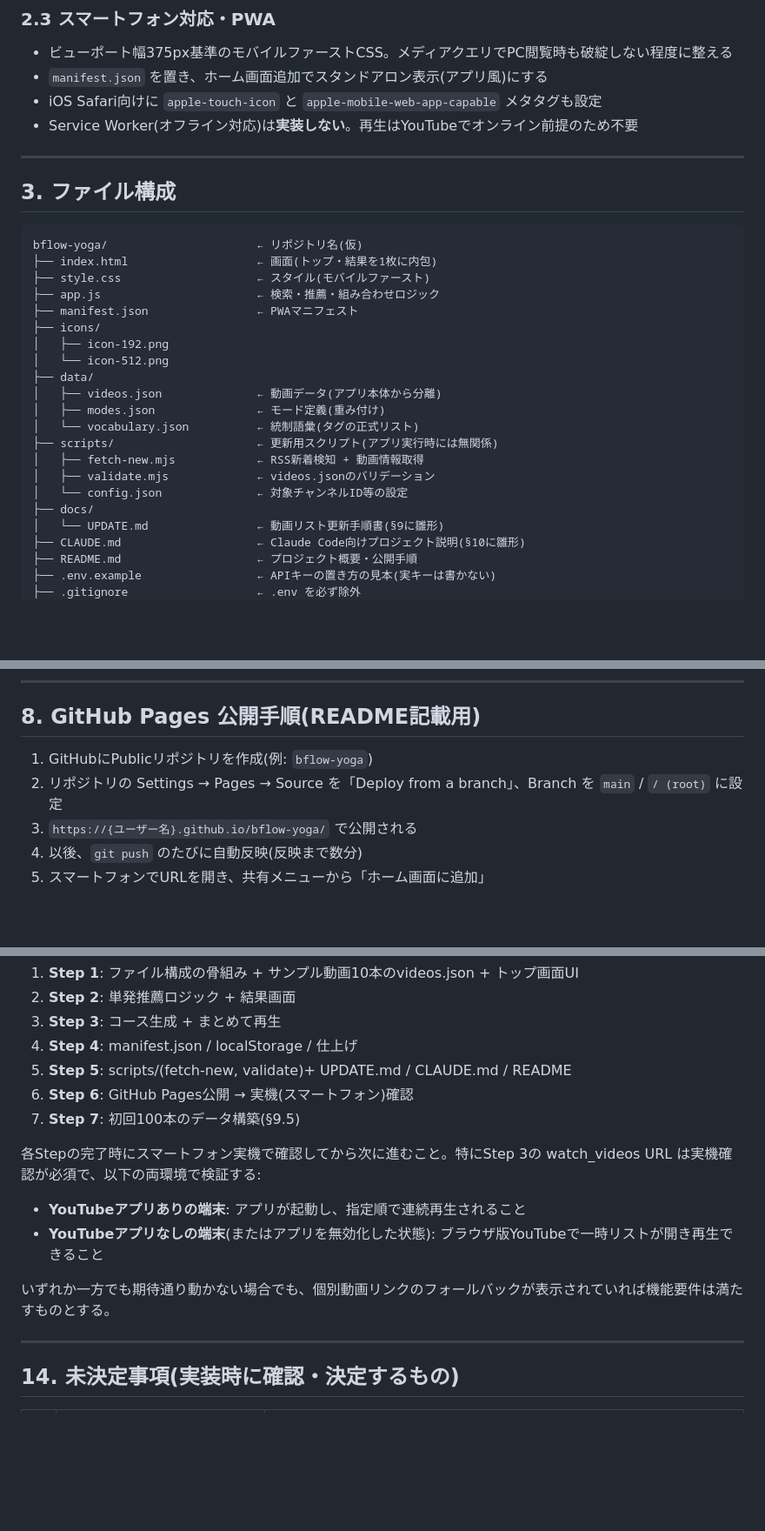
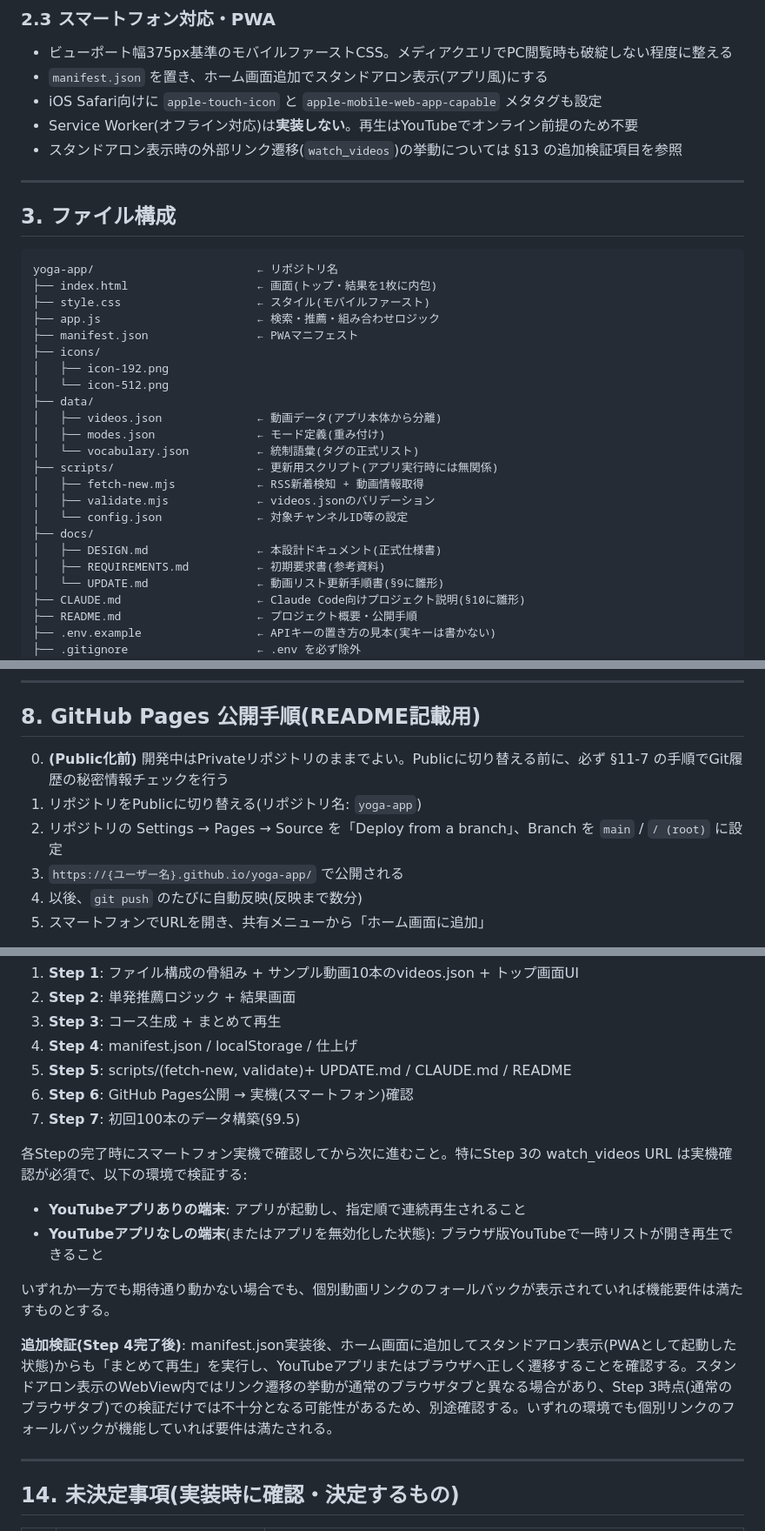
Before and after one commit to sr-ai-lab/yoga-app, a Markdown page: docs/DESIGN.md, 3 parts joined by grey strips. Shown at 87% size. Drawn GitHub-style; blank space fills up the shorter version.

````diff
--- a/B-flow_yoga_app_design.md
+++ b/docs/DESIGN.md
@@ -121,13 +131,14 @@
 - `manifest.json` を置き、ホーム画面追加でスタンドアロン表示(アプリ風)にする
 - iOS Safari向けに `apple-touch-icon` と `apple-mobile-web-app-capable` メタタグも設定
 - Service Worker(オフライン対応)は**実装しない**。再生はYouTubeでオンライン前提のため不要
+- スタンドアロン表示時の外部リンク遷移(`watch_videos`)の挙動については §13 の追加検証項目を参照
 
 ---
 
 ## 3. ファイル構成
 
 ```
-bflow-yoga/                      ← リポジトリ名(仮)
+yoga-app/                        ← リポジトリ名
 ├── index.html                   ← 画面(トップ・結果を1枚に内包)
 ├── style.css                    ← スタイル(モバイルファースト)
 ├── app.js                       ← 検索・推薦・組み合わせロジック
@@ -144,6 +155,8 @@ bflow-yoga/                      ← リポジトリ名(仮)
 │   ├── validate.mjs             ← videos.jsonのバリデーション
 │   └── config.json              ← 対象チャンネルID等の設定
 ├── docs/
+│   ├── DESIGN.md                ← 本設計ドキュメント(正式仕様書)
+│   ├── REQUIREMENTS.md          ← 初期要求書(参考資料)
 │   └── UPDATE.md                ← 動画リスト更新手順書(§9に雛形)
 ├── CLAUDE.md                    ← Claude Code向けプロジェクト説明(§10に雛形)
 ├── README.md                    ← プロジェクト概要・公開手順
@@ -395,9 +414,10 @@ https://www.youtube.com/watch_videos?video_ids={id1},{id2},{id3}
 
 ## 8. GitHub Pages 公開手順(README記載用)
 
-1. GitHubにPublicリポジトリを作成(例: `bflow-yoga`)
+0. **(Public化前)** 開発中はPrivateリポジトリのままでよい。Publicに切り替える前に、必ず §11-7 の手順でGit履歴の秘密情報チェックを行う
+1. リポジトリをPublicに切り替える(リポジトリ名: `yoga-app`)
 2. リポジトリの Settings → Pages → Source を「Deploy from a branch」、Branch を `main` / `/ (root)` に設定
-3. `https://{ユーザー名}.github.io/bflow-yoga/` で公開される
+3. `https://{ユーザー名}.github.io/yoga-app/` で公開される
 4. 以後、`git push` のたびに自動反映(反映まで数分)
 5. スマートフォンでURLを開き、共有メニューから「ホーム画面に追加」
 
@@ -626,12 +651,14 @@ git add data/ && git commit -m "add videos" && git push
 6. **Step 6**: GitHub Pages公開 → 実機(スマートフォン)確認
 7. **Step 7**: 初回100本のデータ構築(§9.5)
 
-各Stepの完了時にスマートフォン実機で確認してから次に進むこと。特にStep 3の watch_videos URL は実機確認が必須で、以下の両環境で検証する:
+各Stepの完了時にスマートフォン実機で確認してから次に進むこと。特にStep 3の watch_videos URL は実機確認が必須で、以下の環境で検証する:
 
 - **YouTubeアプリありの端末**: アプリが起動し、指定順で連続再生されること
 - **YouTubeアプリなしの端末**(またはアプリを無効化した状態): ブラウザ版YouTubeで一時リストが開き再生できること
 
 いずれか一方でも期待通り動かない場合でも、個別動画リンクのフォールバックが表示されていれば機能要件は満たすものとする。
+
+**追加検証(Step 4完了後)**: manifest.json実装後、ホーム画面に追加してスタンドアロン表示(PWAとして起動した状態)からも「まとめて再生」を実行し、YouTubeアプリまたはブラウザへ正しく遷移することを確認する。スタンドアロン表示のWebView内ではリンク遷移の挙動が通常のブラウザタブと異なる場合があり、Step 3時点(通常のブラウザタブ)での検証だけでは不十分となる可能性があるため、別途確認する。いずれの環境でも個別リンクのフォールバックが機能していれば要件は満たされる。
 
 ---
 
````
Also changed, not shown: other parts of docs/DESIGN.md (+25 -4 lines), docs/REQUIREMENTS.md (renamed from B-flow ヨガ動画推薦Webアプリ：プロダクト構想・設計依頼.md, +6 -0 lines).
